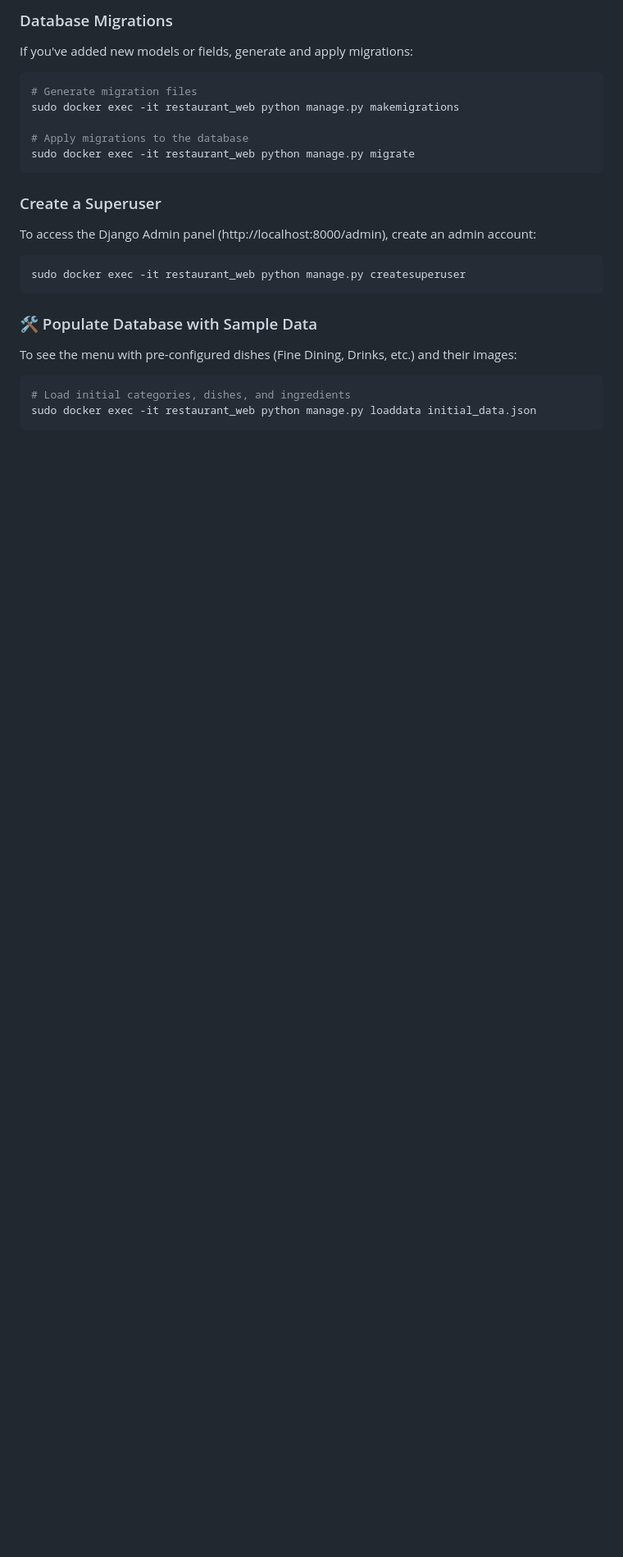
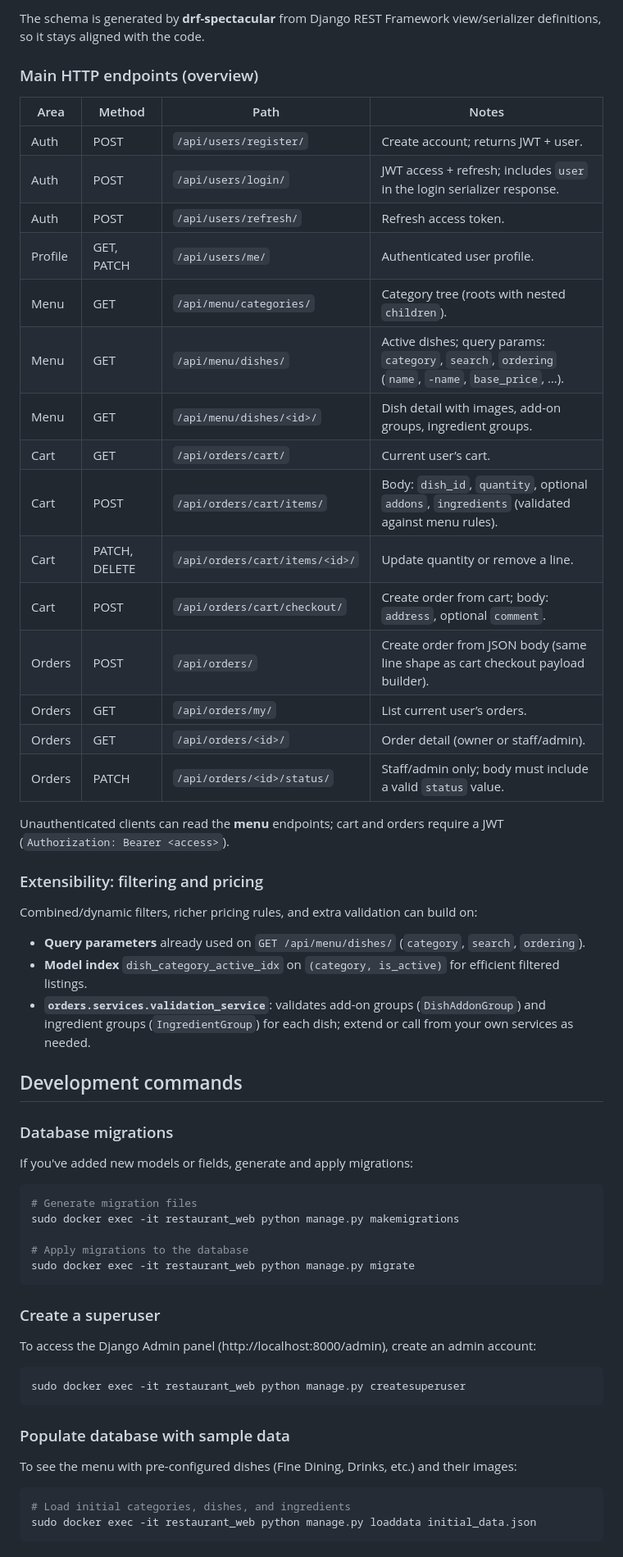
Before and after one commit to Primary17/restaurant-webapp, a Markdown page: README.md, the part around one of its changes. Shown at 82% size. Drawn GitHub-style; blank space fills up the shorter version.

Commit message:
docs: add to README.md backend api list and information about request/response schemas

````diff
--- a/README.md
+++ b/README.md
@@ -36,5 +44,36 @@ The application will be available at: http://localhost:8000
 
-### Database Migrations
+The schema is generated by **drf-spectacular** from Django REST Framework view/serializer definitions, so it stays aligned with the code.
+
+### Main HTTP endpoints (overview)
+| Area | Method | Path | Notes |
+|------|--------|------|--------|
+| Auth | POST | `/api/users/register/` | Create account; returns JWT + user. |
+| Auth | POST | `/api/users/login/` | JWT access + refresh; includes `user` in the login serializer response. |
+| Auth | POST | `/api/users/refresh/` | Refresh access token. |
+| Profile | GET, PATCH | `/api/users/me/` | Authenticated user profile. |
+| Menu | GET | `/api/menu/categories/` | Category tree (roots with nested `children`). |
+| Menu | GET | `/api/menu/dishes/` | Active dishes; query params: `category`, `search`, `ordering` (`name`, `-name`, `base_price`, …). |
+| Menu | GET | `/api/menu/dishes/<id>/` | Dish detail with images, add-on groups, ingredient groups. |
+| Cart | GET | `/api/orders/cart/` | Current user’s cart. |
+| Cart | POST | `/api/orders/cart/items/` | Body: `dish_id`, `quantity`, optional `addons`, `ingredients` (validated against menu rules). |
+| Cart | PATCH, DELETE | `/api/orders/cart/items/<id>/` | Update quantity or remove a line. |
+| Cart | POST | `/api/orders/cart/checkout/` | Create order from cart; body: `address`, optional `comment`. |
+| Orders | POST | `/api/orders/` | Create order from JSON body (same line shape as cart checkout payload builder). |
+| Orders | GET | `/api/orders/my/` | List current user’s orders. |
+| Orders | GET | `/api/orders/<id>/` | Order detail (owner or staff/admin). |
+| Orders | PATCH | `/api/orders/<id>/status/` | Staff/admin only; body must include a valid `status` value. |
+
+Unauthenticated clients can read the **menu** endpoints; cart and orders require a JWT (`Authorization: Bearer <access>`).
+
+### Extensibility: filtering and pricing
+Combined/dynamic filters, richer pricing rules, and extra validation can build on:
+- **Query parameters** already used on `GET /api/menu/dishes/` (`category`, `search`, `ordering`).
+- **Model index** `dish_category_active_idx` on `(category, is_active)` for efficient filtered listings.
+- **`orders.services.validation_service`**: validates add-on groups (`DishAddonGroup`) and ingredient groups (`IngredientGroup`) for each dish; extend or call from your own services as needed.
+
+## Development commands
+
+### Database migrations
 If you've added new models or fields, generate and apply migrations:
 ```bash
 # Generate migration files
@@ -43,12 +82,14 @@ sudo docker exec -it restaurant_web python manage.py makemigrations
 # Apply migrations to the database
 sudo docker exec -it restaurant_web python manage.py migrate
 ```
-### Create a Superuser
+
+### Create a superuser
 To access the Django Admin panel (http://localhost:8000/admin), create an admin account:
 ```bash
 sudo docker exec -it restaurant_web python manage.py createsuperuser
 ```
-### 🛠 Populate Database with Sample Data
+
+### Populate database with sample data
 To see the menu with pre-configured dishes (Fine Dining, Drinks, etc.) and their images:
 ```bash
 # Load initial categories, dishes, and ingredients
````
Also changed, not shown: other parts of README.md (+38 -27 lines).
